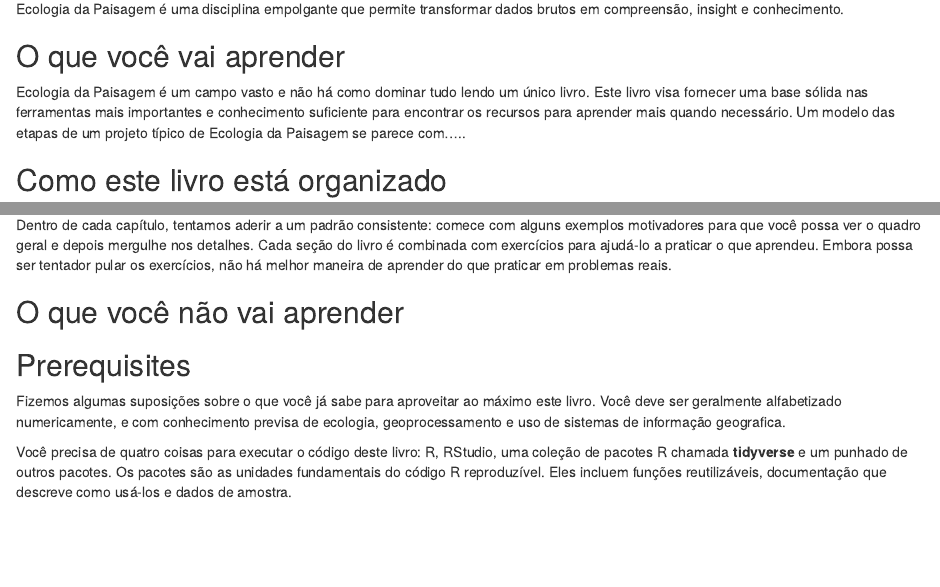
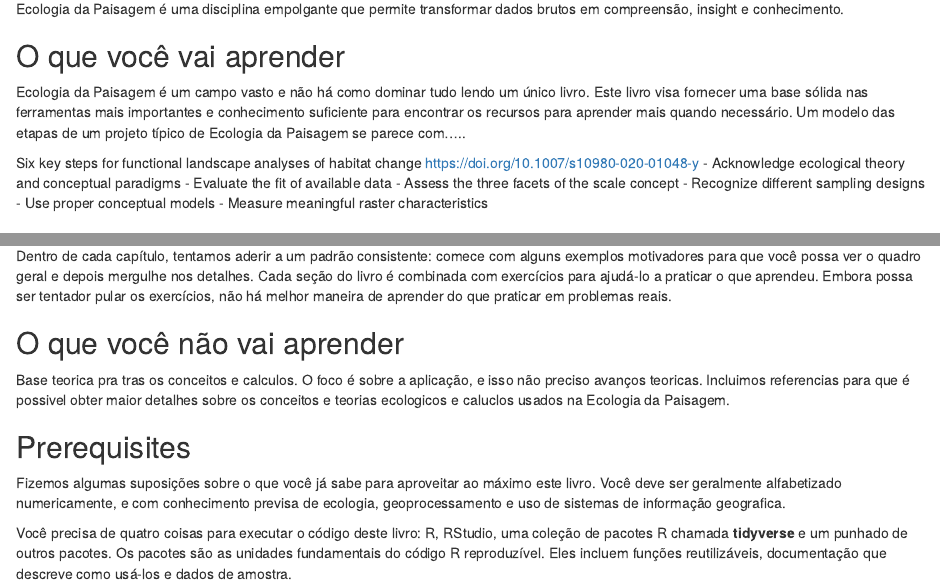
Before and after one commit to darrennorris/epr, an R Markdown document (00-intro.Rmd): the page in a window 1100 px wide, from 70 px down, and a second part further down, joined at a grey line. Rendered offline with R 4.5, knitr and Pandoc, with nearby package versions; drawn as R Markdown's standard HTML page in place of the format the file asks for.

Commit message:
include six steps

```diff
--- a/00-intro.Rmd
+++ b/00-intro.Rmd
@@ -8,6 +8,16 @@
 ## O que você vai aprender {.unnumbered}
 Ecologia da Paisagem é um campo vasto e não há como dominar tudo lendo um único livro.
 Este livro visa fornecer uma base sólida nas ferramentas mais importantes e conhecimento suficiente para encontrar os recursos para aprender mais quando necessário. Um modelo das etapas de um projeto típico de Ecologia da Paisagem se parece com.....
+
+
+Six key steps for functional landscape analyses of habitat
+change https://doi.org/10.1007/s10980-020-01048-y
+- Acknowledge ecological theory and conceptual paradigms
+- Evaluate the fit of available data
+- Assess the three facets of the scale concept
+- Recognize different sampling designs
+- Use proper conceptual models
+- Measure meaningful raster characteristics
 
 ## Como este livro está organizado {.unnumbered}
 A descrição anterior das ferramentas da Ecologia da Paisagem é organizada aproximadamente de acordo com a ordem em que você as usa em uma análise (embora, é claro, você as itere várias vezes).
@@ -22,6 +32,7 @@
 
 ## O que você não vai aprender {.unnumbered}
 
+Base teorica pra tras os conceitos e calculos. O foco é sobre a aplicação, e isso não preciso avanços teoricas. Incluimos referencias para que é possivel obter maior detalhes sobre os conceitos e teorias ecologicos e caluclos usados na Ecologia da Paisagem.
 
 ## Prerequisites {.unnumbered}
 Fizemos algumas suposições sobre o que você já sabe para aproveitar ao máximo este livro.
```
Also changed, not shown: 1 other file.
